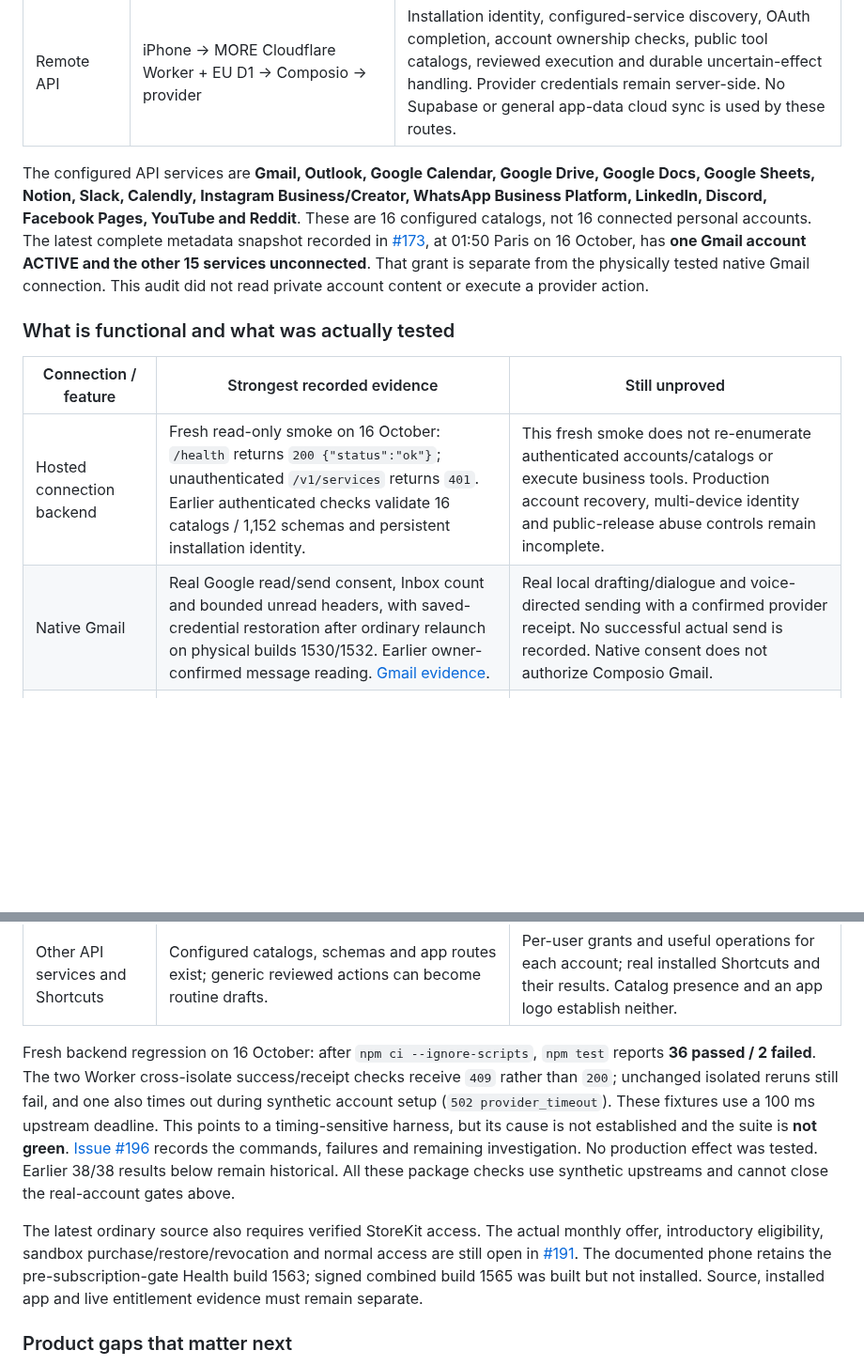
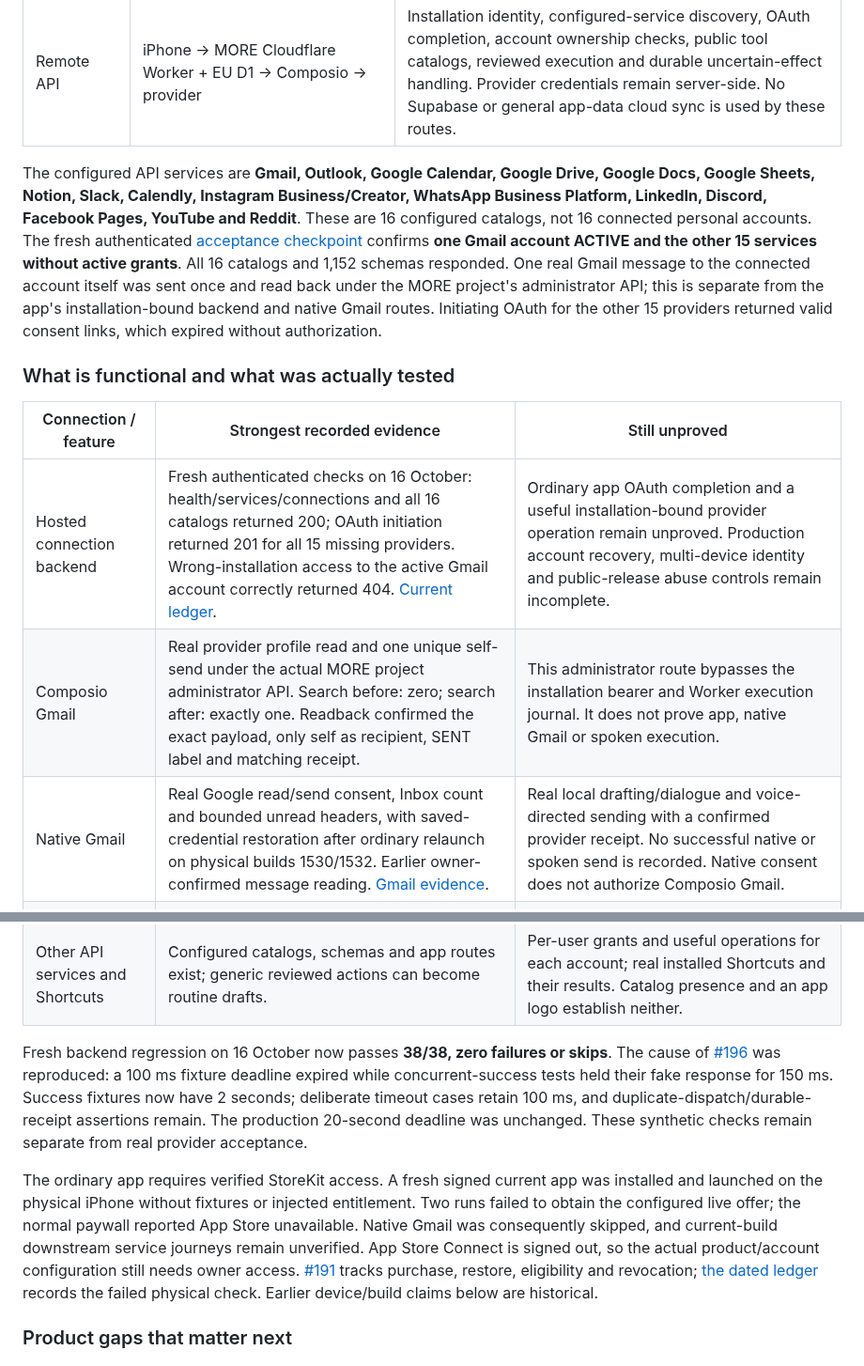
Before and after one commit to gderamchi/morning-operator, a Markdown page: docs/CONNECTIONS.md, 2 parts joined by grey strips. Shown at 94% size. GitHub-like rendering; blank space fills up the shorter version.

Commit message:
Update the connection inventory with real provider and phone evidence

```diff
--- a/docs/CONNECTIONS.md
+++ b/docs/CONNECTIONS.md
@@ -10,14 +10,15 @@ Product reference: [MORE](../MORE.md). Settings → **Apps & accounts** now uses
 | Visible browser | Persistent WebKit sessions for Instagram, TikTok, X, WhatsApp, YouTube Shorts, Reddit, Facebook, Threads and chosen news sites | Manual browsing and reviewed routine-driver operations now exist, with before/after observation, pause/recovery and guarded interactions. Opening a page or confirming readiness does not prove an authenticated feed, video playback, story or like. Native-app sessions are separate. |
 | Remote API | iPhone → MORE Cloudflare Worker + EU D1 → Composio → provider | Installation identity, configured-service discovery, OAuth completion, account ownership checks, public tool catalogs, reviewed execution and durable uncertain-effect handling. Provider credentials remain server-side. No Supabase or general app-data cloud sync is used by these routes. |
 
-The configured API services are **Gmail, Outlook, Google Calendar, Google Drive, Google Docs, Google Sheets, Notion, Slack, Calendly, Instagram Business/Creator, WhatsApp Business Platform, LinkedIn, Discord, Facebook Pages, YouTube and Reddit**. These are 16 configured catalogs, not 16 connected personal accounts. The latest complete metadata snapshot recorded in [#173](https://github.com/gibouu/morning-operator/issues/173#issuecomment-6204480778), at 01:50 Paris on 16 October, has **one Gmail account ACTIVE and the other 15 services unconnected**. That grant is separate from the physically tested native Gmail connection. This audit did not read private account content or execute a provider action.
+The configured API services are **Gmail, Outlook, Google Calendar, Google Drive, Google Docs, Google Sheets, Notion, Slack, Calendly, Instagram Business/Creator, WhatsApp Business Platform, LinkedIn, Discord, Facebook Pages, YouTube and Reddit**. These are 16 configured catalogs, not 16 connected personal accounts. The fresh authenticated [acceptance checkpoint](CONNECTIONS-E2E-2026-10-16.md) confirms **one Gmail account ACTIVE and the other 15 services without active grants**. All 16 catalogs and 1,152 schemas responded. One real Gmail message to the connected account itself was sent once and read back under the MORE project's administrator API; this is separate from the app's installation-bound backend and native Gmail routes. Initiating OAuth for the other 15 providers returned valid consent links, which expired without authorization.
 
 ### What is functional and what was actually tested
 
 | Connection / feature | Strongest recorded evidence | Still unproved |
 | --- | --- | --- |
-| Hosted connection backend | Fresh read-only smoke on 16 October: `/health` returns `200 {"status":"ok"}`; unauthenticated `/v1/services` returns `401`. Earlier authenticated checks validate 16 catalogs / 1,152 schemas and persistent installation identity. | This fresh smoke does not re-enumerate authenticated accounts/catalogs or execute business tools. Production account recovery, multi-device identity and public-release abuse controls remain incomplete. |
-| Native Gmail | Real Google read/send consent, Inbox count and bounded unread headers, with saved-credential restoration after ordinary relaunch on physical builds 1530/1532. Earlier owner-confirmed message reading. [Gmail evidence](GMAIL-READING.md). | Real local drafting/dialogue and voice-directed sending with a confirmed provider receipt. No successful actual send is recorded. Native consent does not authorize Composio Gmail. |
+| Hosted connection backend | Fresh authenticated checks on 16 October: health/services/connections and all 16 catalogs returned 200; OAuth initiation returned 201 for all 15 missing providers. Wrong-installation access to the active Gmail account correctly returned 404. [Current ledger](CONNECTIONS-E2E-2026-10-16.md). | Ordinary app OAuth completion and a useful installation-bound provider operation remain unproved. Production account recovery, multi-device identity and public-release abuse controls remain incomplete. |
+| Composio Gmail | Real provider profile read and one unique self-send under the actual MORE project administrator API. Search before: zero; search after: exactly one. Readback confirmed the exact payload, only self as recipient, SENT label and matching receipt. | This administrator route bypasses the installation bearer and Worker execution journal. It does not prove app, native Gmail or spoken execution. |
+| Native Gmail | Real Google read/send consent, Inbox count and bounded unread headers, with saved-credential restoration after ordinary relaunch on physical builds 1530/1532. Earlier owner-confirmed message reading. [Gmail evidence](GMAIL-READING.md). | Real local drafting/dialogue and voice-directed sending with a confirmed provider receipt. No successful native or spoken send is recorded. Native consent does not authorize Composio Gmail. |
 | Apple Weather / current location | Ordinary physical builds 1539/1540 fetched real current-location conditions and detailed measurements; fresh-process build 1552 smoke again admitted Current location / Clear. [Physical report](LOCATION-WEATHER-QA.md#physical-iphone-acceptance--16-october-2026). | Full-day forecast/advice and the physical alternate-weather/accessibility matrix. Later Health build 1563 still needs its own regression check. |
 | Apple Calendar / Reminders | Real readable Calendar inventory and Reminders read on 1532. A uniquely named QA reminder was created, freshly read, completed once and verified absent on 1535. [Acceptance ledger](ROUTINE-AUTOMATION-QA.md). | Real Calendar writes and spoken follow-ups. This bounded QA effect does not establish general event management or an entire autonomous routine. |
 | Screen Time | Real reader is implemented; owner-confirmed proposal approval and existing native access are recorded. [Coverage and capability boundary](SCREEN-TIME-INTEGRATION.md). | Recognition quality across more real mornings, distribution/region conditions and current-build regression. Aggregates do not reveal every tap, message or ordered gesture. |
@@ -26,9 +27,9 @@ The configured API services are **Gmail, Outlook, Google Calendar, Google Drive,
 | Interactive websites | Real public Reddit progression/pause/reopen and Le Monde privacy-wall refusal passed native tests. Earlier Instagram QA sign-in/unread evidence is separate from ordinary MORE. [Browser execution ledger](ROUTINE-AUTOMATION-QA.md). | Authenticated social feeds, stories, videos, approved likes and personal WhatsApp linking on the ordinary iPhone. A browser driver exists; its full service coverage is not proven. |
 | Other API services and Shortcuts | Configured catalogs, schemas and app routes exist; generic reviewed actions can become routine drafts. | Per-user grants and useful operations for each account; real installed Shortcuts and their results. Catalog presence and an app logo establish neither. |
 
-Fresh backend regression on 16 October: after `npm ci --ignore-scripts`, `npm test` reports **36 passed / 2 failed**. The two Worker cross-isolate success/receipt checks receive `409` rather than `200`; unchanged isolated reruns still fail, and one also times out during synthetic account setup (`502 provider_timeout`). These fixtures use a 100 ms upstream deadline. This points to a timing-sensitive harness, but its cause is not established and the suite is **not green**. [Issue #196](https://github.com/gibouu/morning-operator/issues/196) records the commands, failures and remaining investigation. No production effect was tested. Earlier 38/38 results below remain historical. All these package checks use synthetic upstreams and cannot close the real-account gates above.
+Fresh backend regression on 16 October now passes **38/38, zero failures or skips**. The cause of [#196](https://github.com/gibouu/morning-operator/issues/196) was reproduced: a 100 ms fixture deadline expired while concurrent-success tests held their fake response for 150 ms. Success fixtures now have 2 seconds; deliberate timeout cases retain 100 ms, and duplicate-dispatch/durable-receipt assertions remain. The production 20-second deadline was unchanged. These synthetic checks remain separate from real provider acceptance.
 
-The latest ordinary source also requires verified StoreKit access. The actual monthly offer, introductory eligibility, sandbox purchase/restore/revocation and normal access are still open in [#191](https://github.com/gibouu/morning-operator/issues/191). The documented phone retains the pre-subscription-gate Health build 1563; signed combined build 1565 was built but not installed. Source, installed app and live entitlement evidence must remain separate.
+The ordinary app requires verified StoreKit access. A fresh signed current app was installed and launched on the physical iPhone without fixtures or injected entitlement. Two runs failed to obtain the configured live offer; the normal paywall reported App Store unavailable. Native Gmail was consequently skipped, and current-build downstream service journeys remain unverified. App Store Connect is signed out, so the actual product/account configuration still needs owner access. [#191](https://github.com/gibouu/morning-operator/issues/191) tracks purchase, restore, eligibility and revocation; [the dated ledger](CONNECTIONS-E2E-2026-10-16.md#ordinary-physical-iphone-checkpoint) records the failed physical check. Earlier device/build claims below are historical.
 
 ### Product gaps that matter next
 
```
